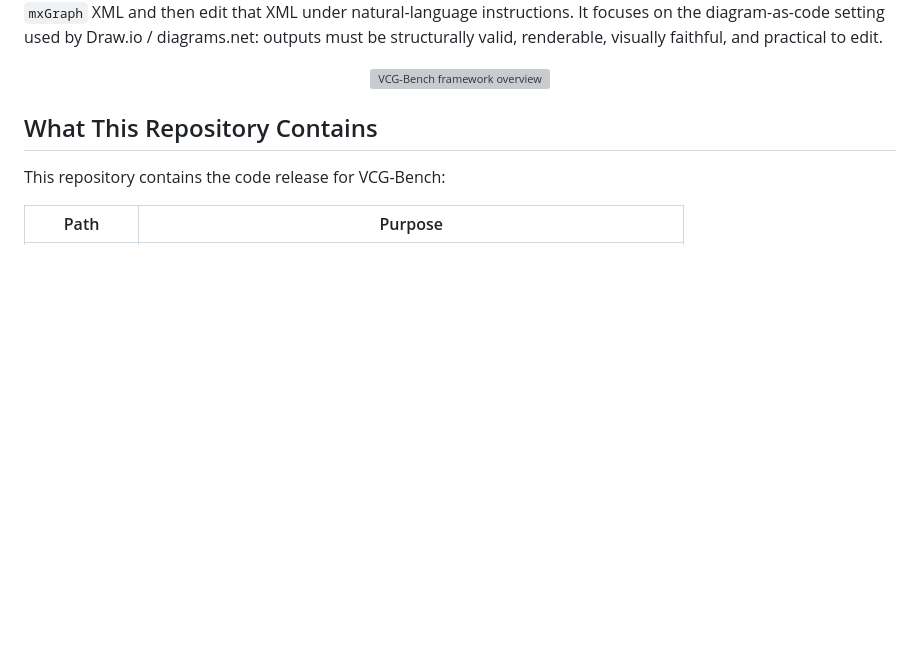
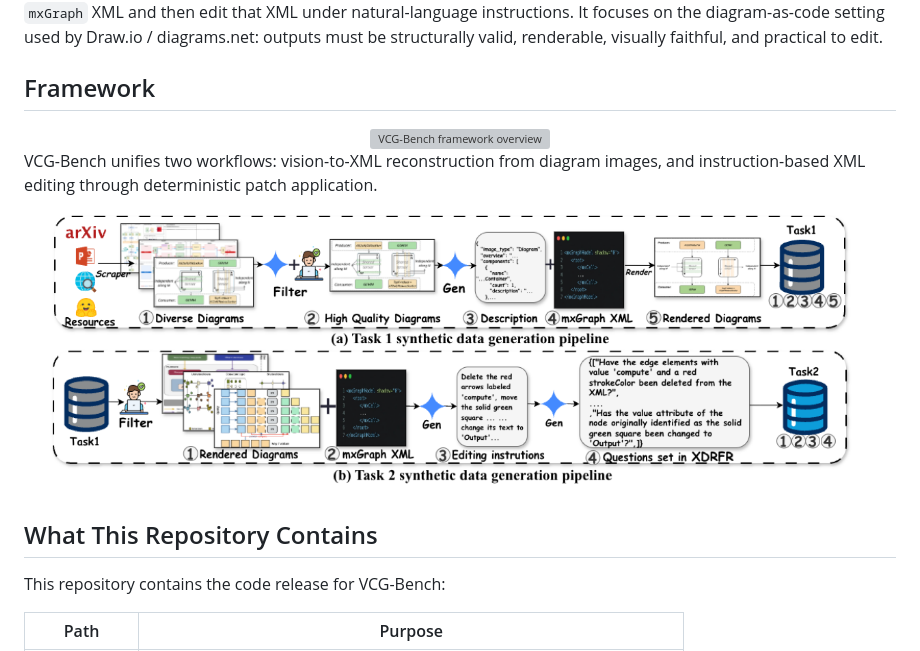
Before and after one commit to sxy1499894281/VCG-Bench, a Markdown page: README.md, the part around one of its changes. Rendered like a GitHub page; pictures changed too: assets/figures/data_pipeline_readme.png (added); blank space fills up the shorter version; grey boxes are pictures that could not be loaded.

```diff
--- a/README.md
+++ b/README.md
@@ -17,8 +20,16 @@
 
 VCG-Bench evaluates whether vision-language models can turn professional diagrams into executable, editable `mxGraph` XML and then edit that XML under natural-language instructions. It focuses on the diagram-as-code setting used by Draw.io / diagrams.net: outputs must be structurally valid, renderable, visually faithful, and practical to edit.
 
+## Framework
+
 <div align="center">
 <img src="assets/figures/framework_official.png" width="820" alt="VCG-Bench framework overview">
+</div>
+
+VCG-Bench unifies two workflows: vision-to-XML reconstruction from diagram images, and instruction-based XML editing through deterministic patch application.
+
+<div align="center">
+<img src="assets/figures/data_pipeline_readme.png" width="820" alt="VCG-Bench data construction pipeline">
 </div>
 
 ## What This Repository Contains
```
Also changed, not shown: other parts of README.md (+4 -1 lines), assets/figures/teaser_symbol_logic.png (added), 1 other file.
